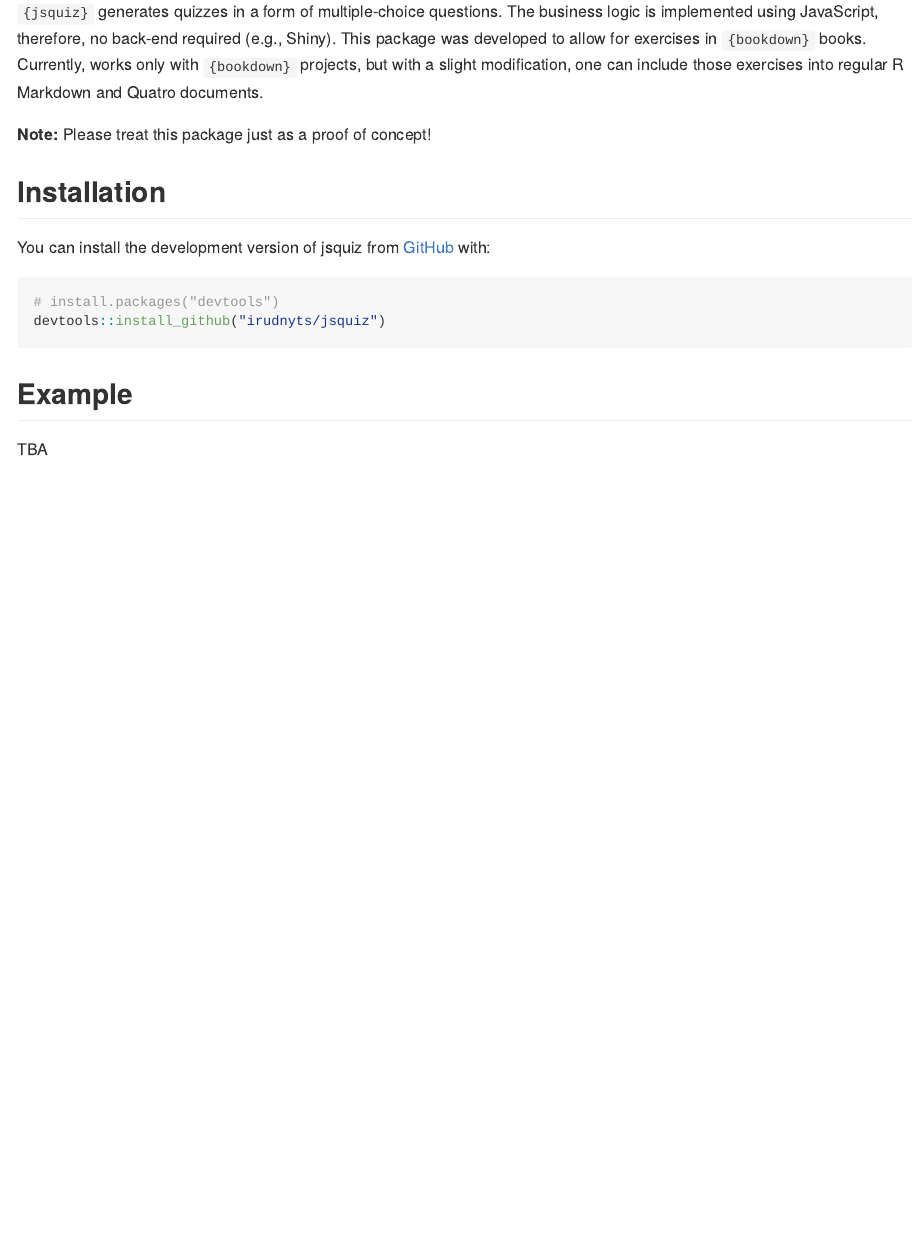
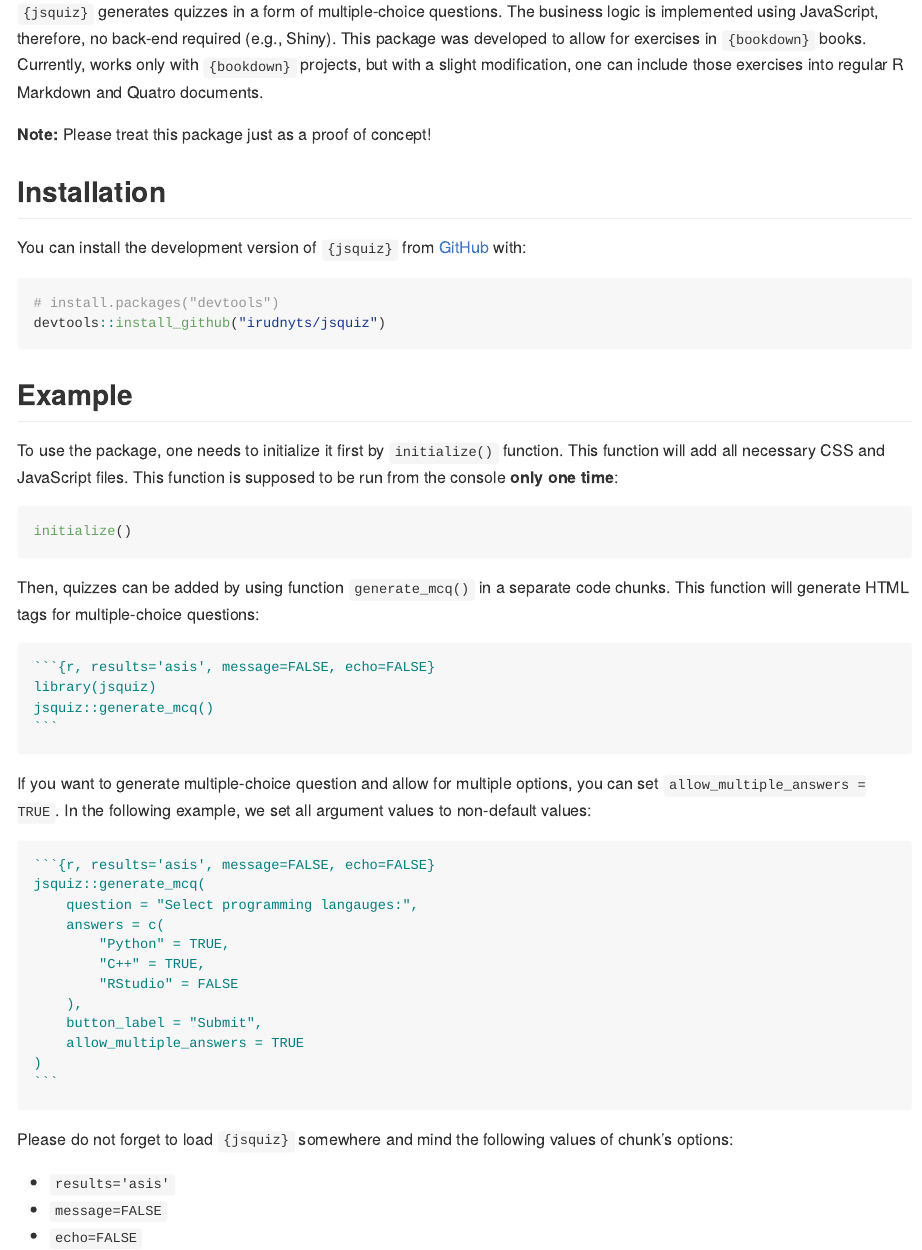
Before and after one commit to irudnyts/jsquiz, an R Markdown document (README.Rmd): the page in a window 1100 px wide, from 110 px down. The pictures show the output file README.md that the author committed with the source, drawn offline in the style of GitHub.

Commit message:
Update README

`````diff
--- a/README.Rmd
+++ b/README.Rmd
@@ -24,7 +24,7 @@ knitr::opts_chunk$set(
 
 ## Installation
 
-You can install the development version of jsquiz from [GitHub](https://github.com/) with:
+You can install the development version of `{jsquiz}` from [GitHub](https://github.com/) with:
 
 ``` r
 # install.packages("devtools")
@@ -33,4 +33,40 @@ devtools::install_github("irudnyts/jsquiz")
 
 ## Example
 
-TBA
+To use the package, one needs to initialize it first by `initialize()` function. This function will add all necessary CSS and JavaScript files. This function is supposed to be run from the console **only one time**:
+
+```{r, eval=FALSE}
+initialize()
+```
+
+Then, quizzes can be added by using function `generate_mcq()` in a separate code chunks. This function will generate HTML tags for multiple-choice questions:
+
+````markdown
+`r ''````{r, results='asis', message=FALSE, echo=FALSE}
+library(jsquiz)
+jsquiz::generate_mcq()
+```
+````
+
+If you want to generate multiple-choice question and allow for multiple options, you can set `allow_multiple_answers = TRUE`. In the following example, we set all argument values to non-default values:
+
+````markdown
+`r ''````{r, results='asis', message=FALSE, echo=FALSE}
+jsquiz::generate_mcq(
+    question = "Select programming langauges:",
+    answers = c(
+        "Python" = TRUE,
+        "C++" = TRUE,
+        "RStudio" = FALSE
+    ),
+    button_label = "Submit",
+    allow_multiple_answers = TRUE
+)
+```
+````
+
+Please do not forget to load `{jsquiz}` somewhere and mind the following values of chunk's options:
+
+* `results='asis'`
+* `message=FALSE`
+* `echo=FALSE`
`````
Also changed, not shown: README.md.
